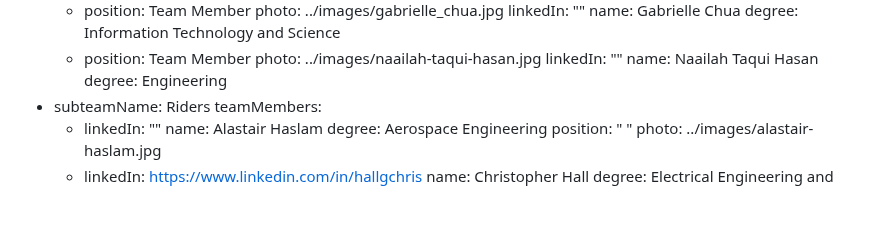
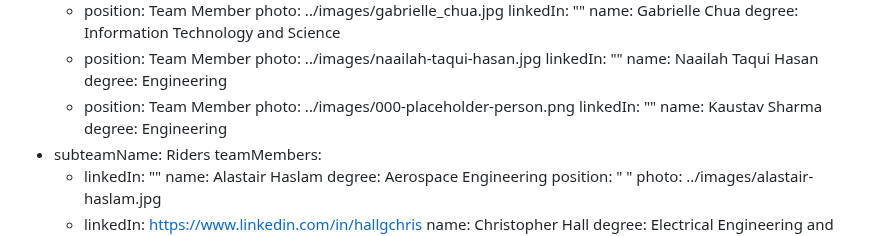
Before and after one commit to monash-human-power/MHP-website, a Markdown page: src/markdown/team.md, the part around the change. Drawn GitHub-style; blank space fills up the shorter version.

Commit message:
Update MHP “team”

```diff
--- a/src/markdown/team.md
+++ b/src/markdown/team.md
@@ -370,6 +370,11 @@ subteam:
         linkedIn: ""
         name: Naailah Taqui Hasan
         degree: Engineering
+      - position: Team Member
+        photo: ../images/000-placeholder-person.png
+        linkedIn: ""
+        name: Kaustav Sharma
+        degree: Engineering
   - subteamName: Riders
     teamMembers:
       - linkedIn: ""
```
